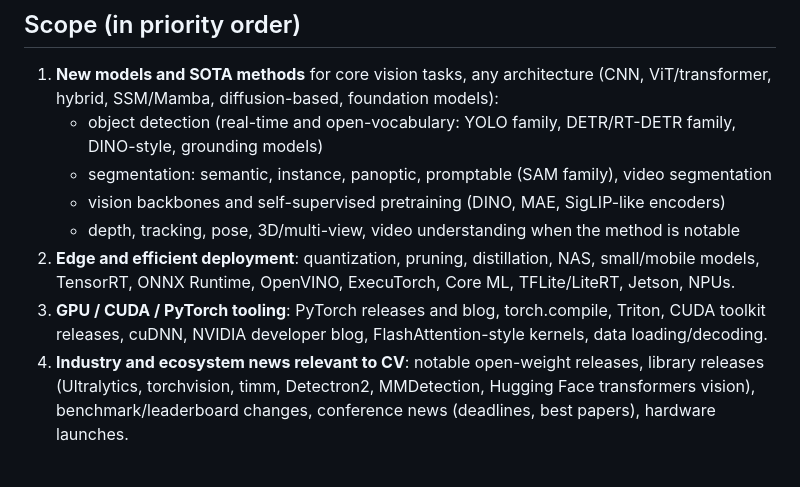
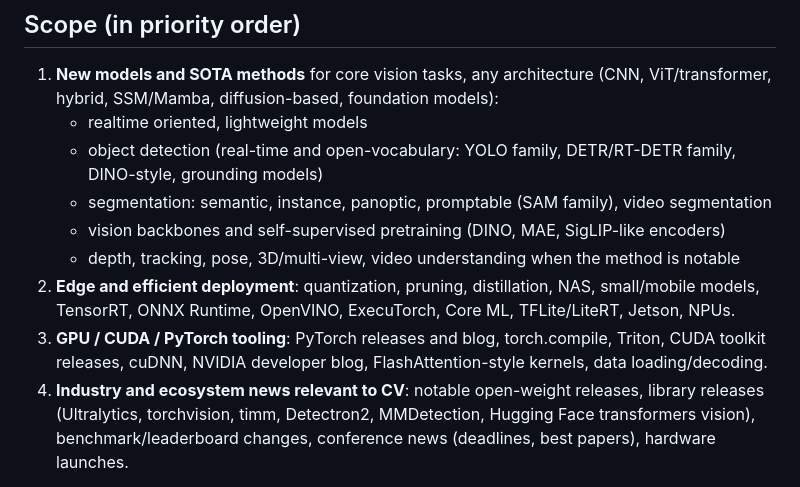
Before and after one commit to Witaek/cv-digest, a Markdown page: DIGEST_GUIDE.md, the part around the change. GitHub-like rendering.

```diff
--- a/DIGEST_GUIDE.md
+++ b/DIGEST_GUIDE.md
@@ -13,16 +13,17 @@ numbers (mAP, mIoU, latency, params, FPS, hardware) whenever the source has them
 
 1. **New models and SOTA methods** for core vision tasks, any architecture (CNN, ViT/transformer,
    hybrid, SSM/Mamba, diffusion-based, foundation models):
+   - realtime oriented, lightweight models
    - object detection (real-time and open-vocabulary: YOLO family, DETR/RT-DETR family, DINO-style,
      grounding models)
    - segmentation: semantic, instance, panoptic, promptable (SAM family), video segmentation
    - vision backbones and self-supervised pretraining (DINO, MAE, SigLIP-like encoders)
    - depth, tracking, pose, 3D/multi-view, video understanding when the method is notable
-2. **Edge and efficient deployment**: quantization, pruning, distillation, NAS, small/mobile models,
+3. **Edge and efficient deployment**: quantization, pruning, distillation, NAS, small/mobile models,
    TensorRT, ONNX Runtime, OpenVINO, ExecuTorch, Core ML, TFLite/LiteRT, Jetson, NPUs.
-3. **GPU / CUDA / PyTorch tooling**: PyTorch releases and blog, torch.compile, Triton, CUDA toolkit
+4. **GPU / CUDA / PyTorch tooling**: PyTorch releases and blog, torch.compile, Triton, CUDA toolkit
    releases, cuDNN, NVIDIA developer blog, FlashAttention-style kernels, data loading/decoding.
-4. **Industry and ecosystem news relevant to CV**: notable open-weight releases, library releases
+5. **Industry and ecosystem news relevant to CV**: notable open-weight releases, library releases
    (Ultralytics, torchvision, timm, Detectron2, MMDetection, Hugging Face transformers vision),
    benchmark/leaderboard changes, conference news (deadlines, best papers), hardware launches.
 
```
